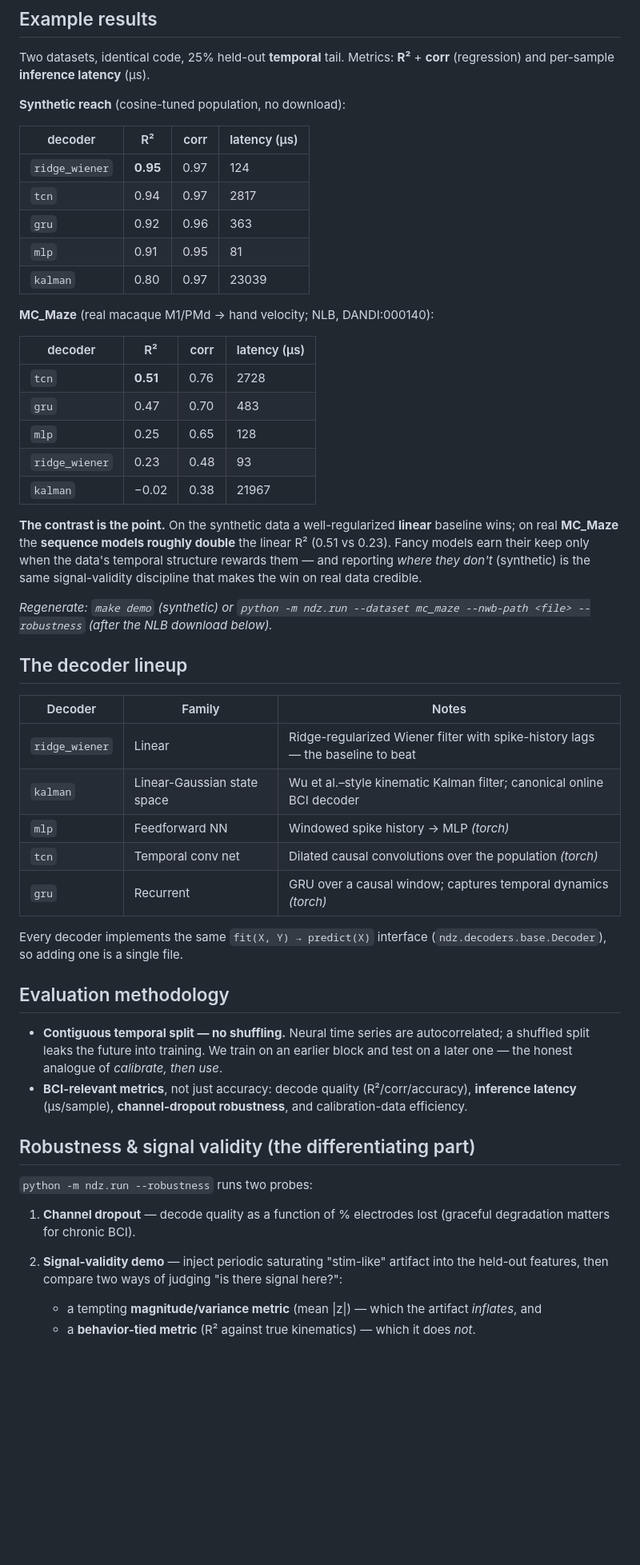
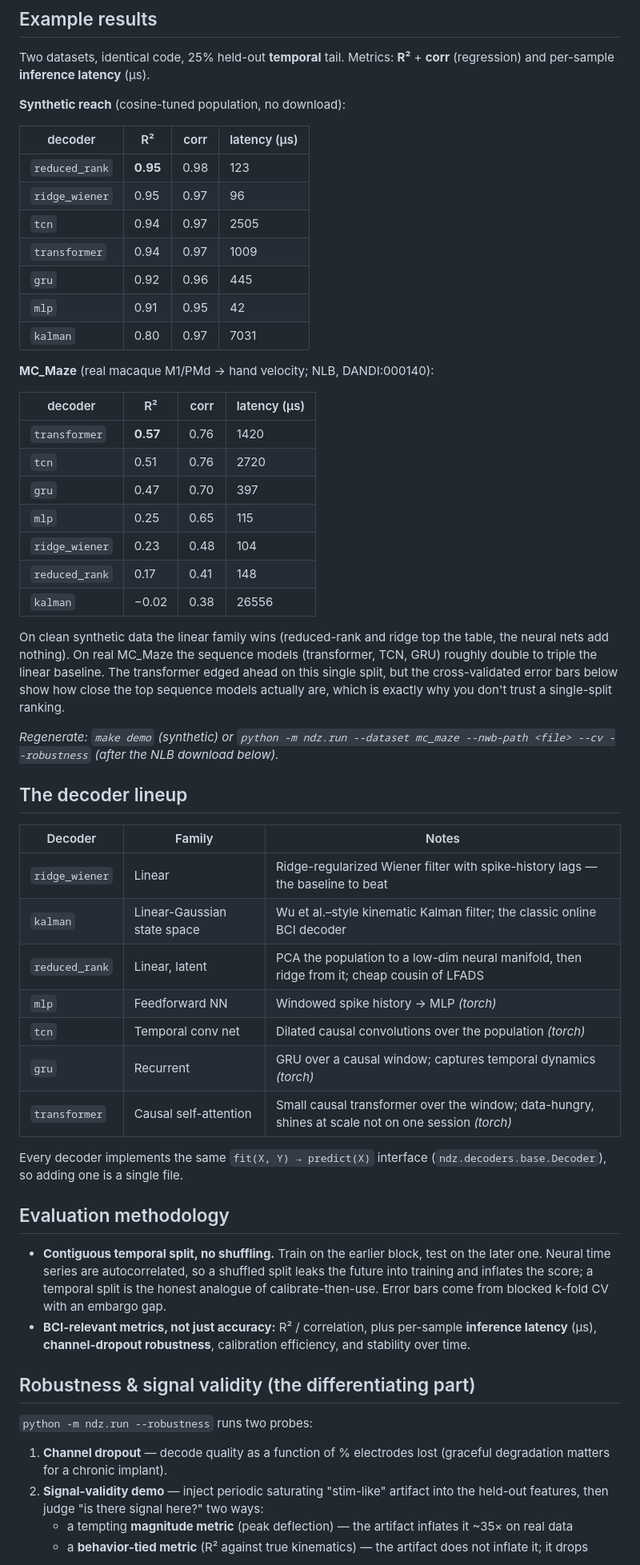
Before and after one commit to smdesai27/neural-decoder-zoo, a Markdown page: README.md, the part around one of its changes. Shown at 80% size. Drawn GitHub-style; blank space fills up the shorter version.

```diff
--- a/README.md
+++ b/README.md
@@ -33,49 +30,55 @@ Two datasets, identical code, 25% held-out **temporal** tail. Metrics: **R²** +
 
 | decoder | R² | corr | latency (µs) |
 |---|---|---|---|
-| `ridge_wiener` | **0.95** | 0.97 | 124 |
-| `tcn` | 0.94 | 0.97 | 2817 |
-| `gru` | 0.92 | 0.96 | 363 |
-| `mlp` | 0.91 | 0.95 | 81 |
-| `kalman` | 0.80 | 0.97 | 23039 |
+| `reduced_rank` | **0.95** | 0.98 | 123 |
+| `ridge_wiener` | 0.95 | 0.97 | 96 |
+| `tcn` | 0.94 | 0.97 | 2505 |
+| `transformer` | 0.94 | 0.97 | 1009 |
+| `gru` | 0.92 | 0.96 | 445 |
+| `mlp` | 0.91 | 0.95 | 42 |
+| `kalman` | 0.80 | 0.97 | 7031 |
 
 **MC_Maze** (real macaque M1/PMd → hand velocity; NLB, DANDI:000140):
 
 | decoder | R² | corr | latency (µs) |
 |---|---|---|---|
-| `tcn` | **0.51** | 0.76 | 2728 |
-| `gru` | 0.47 | 0.70 | 483 |
-| `mlp` | 0.25 | 0.65 | 128 |
-| `ridge_wiener` | 0.23 | 0.48 | 93 |
-| `kalman` | −0.02 | 0.38 | 21967 |
+| `transformer` | **0.57** | 0.76 | 1420 |
+| `tcn` | 0.51 | 0.76 | 2720 |
+| `gru` | 0.47 | 0.70 | 397 |
+| `mlp` | 0.25 | 0.65 | 115 |
+| `ridge_wiener` | 0.23 | 0.48 | 104 |
+| `reduced_rank` | 0.17 | 0.41 | 148 |
+| `kalman` | −0.02 | 0.38 | 26556 |
 
-**The contrast is the point.** On the synthetic data a well-regularized **linear** baseline wins; on real **MC_Maze** the **sequence models roughly double** the linear R² (0.51 vs 0.23). Fancy models earn their keep only when the data's temporal structure rewards them — and reporting *where they don't* (synthetic) is the same signal-validity discipline that makes the win on real data credible.
+On clean synthetic data the linear family wins (reduced-rank and ridge top the table, the neural nets add nothing). On real MC_Maze the sequence models (transformer, TCN, GRU) roughly double to triple the linear baseline. The transformer edged ahead on this single split, but the cross-validated error bars below show how close the top sequence models actually are, which is exactly why you don't trust a single-split ranking.
 
-_Regenerate: `make demo` (synthetic) or `python -m ndz.run --dataset mc_maze --nwb-path <file> --robustness` (after the NLB download below)._
+_Regenerate: `make demo` (synthetic) or `python -m ndz.run --dataset mc_maze --nwb-path <file> --cv --robustness` (after the NLB download below)._
 
 ## The decoder lineup
 
 | Decoder | Family | Notes |
 |---|---|---|
 | `ridge_wiener` | Linear | Ridge-regularized Wiener filter with spike-history lags — the baseline to beat |
-| `kalman` | Linear-Gaussian state space | Wu et al.–style kinematic Kalman filter; canonical online BCI decoder |
+| `kalman` | Linear-Gaussian state space | Wu et al.–style kinematic Kalman filter; the classic online BCI decoder |
+| `reduced_rank` | Linear, latent | PCA the population to a low-dim neural manifold, then ridge from it; cheap cousin of LFADS |
 | `mlp` | Feedforward NN | Windowed spike history → MLP *(torch)* |
 | `tcn` | Temporal conv net | Dilated causal convolutions over the population *(torch)* |
 | `gru` | Recurrent | GRU over a causal window; captures temporal dynamics *(torch)* |
+| `transformer` | Causal self-attention | Small causal transformer over the window; data-hungry, shines at scale not on one session *(torch)* |
 
 Every decoder implements the same `fit(X, Y) → predict(X)` interface (`ndz.decoders.base.Decoder`), so adding one is a single file.
 
 ## Evaluation methodology
 
-- **Contiguous temporal split — no shuffling.** Neural time series are autocorrelated; a shuffled split leaks the future into training. We train on an earlier block and test on a later one — the honest analogue of *calibrate, then use*.
-- **BCI-relevant metrics**, not just accuracy: decode quality (R²/corr/accuracy), **inference latency** (µs/sample), **channel-dropout robustness**, and calibration-data efficiency.
+- **Contiguous temporal split, no shuffling.** Train on the earlier block, test on the later one. Neural time series are autocorrelated, so a shuffled split leaks the future into training and inflates the score; a temporal split is the honest analogue of calibrate-then-use. Error bars come from blocked k-fold CV with an embargo gap.
+- **BCI-relevant metrics, not just accuracy:** R² / correlation, plus per-sample **inference latency** (µs), **channel-dropout robustness**, calibration efficiency, and stability over time.
 
 ## Robustness & signal validity (the differentiating part)
 
 `python -m ndz.run --robustness` runs two probes:
 
-1. **Channel dropout** — decode quality as a function of % electrodes lost (graceful degradation matters for chronic BCI).
-2. **Signal-validity demo** — inject periodic saturating "stim-like" artifact into the held-out features, then compare two ways of judging "is there signal here?":
-   - a tempting **magnitude/variance metric** (mean |z|) — which the artifact *inflates*, and
-   - a **behavior-tied metric** (R² against true kinematics) — which it does *not*.
+1. **Channel dropout** — decode quality as a function of % electrodes lost (graceful degradation matters for a chronic implant).
+2. **Signal-validity demo** — inject periodic saturating "stim-like" artifact into the held-out features, then judge "is there signal here?" two ways:
+   - a tempting **magnitude metric** (peak deflection) — the artifact inflates it ~35× on real data
+   - a **behavior-tied metric** (R² against true kinematics) — the artifact does not inflate it; it drops
 
```
Also changed, not shown: other parts of README.md (+39 -16 lines), docs/calibration_mc_maze.png (added), docs/cursor_mc_maze.png (added), docs/cv_mc_maze.png (added), docs/nonstationarity_mc_maze.png (added), docs/signal_validity_mc_maze.png (added).
